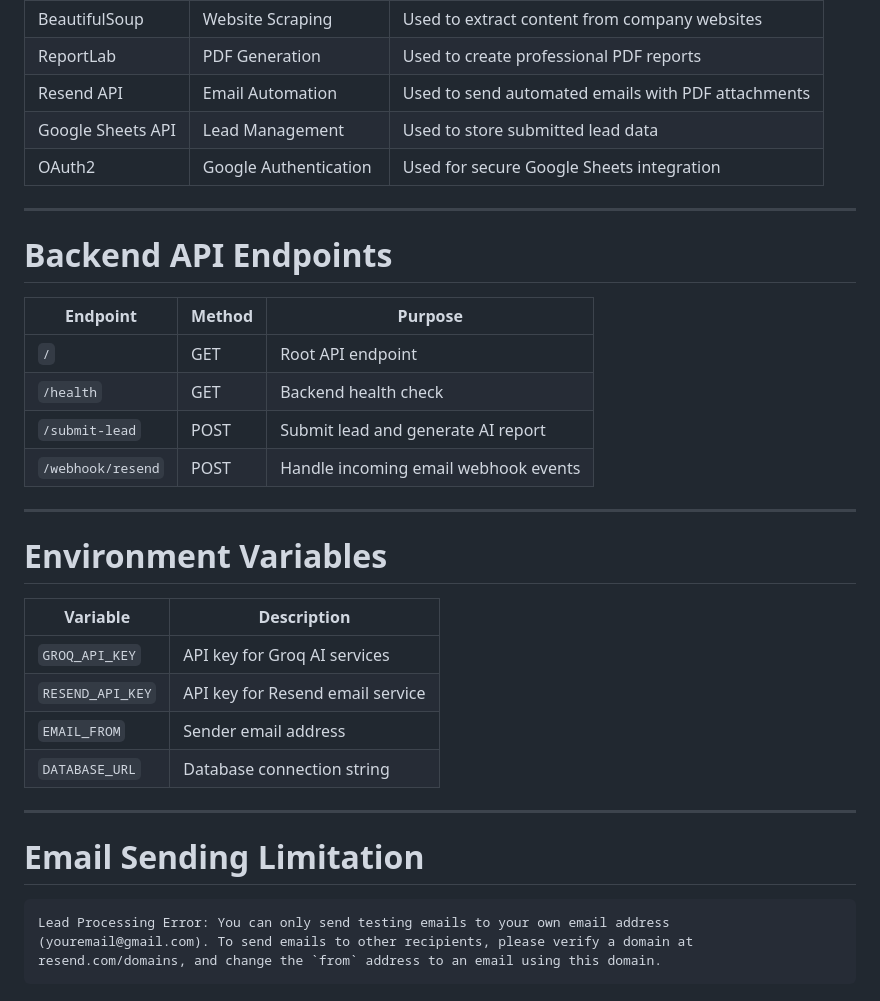
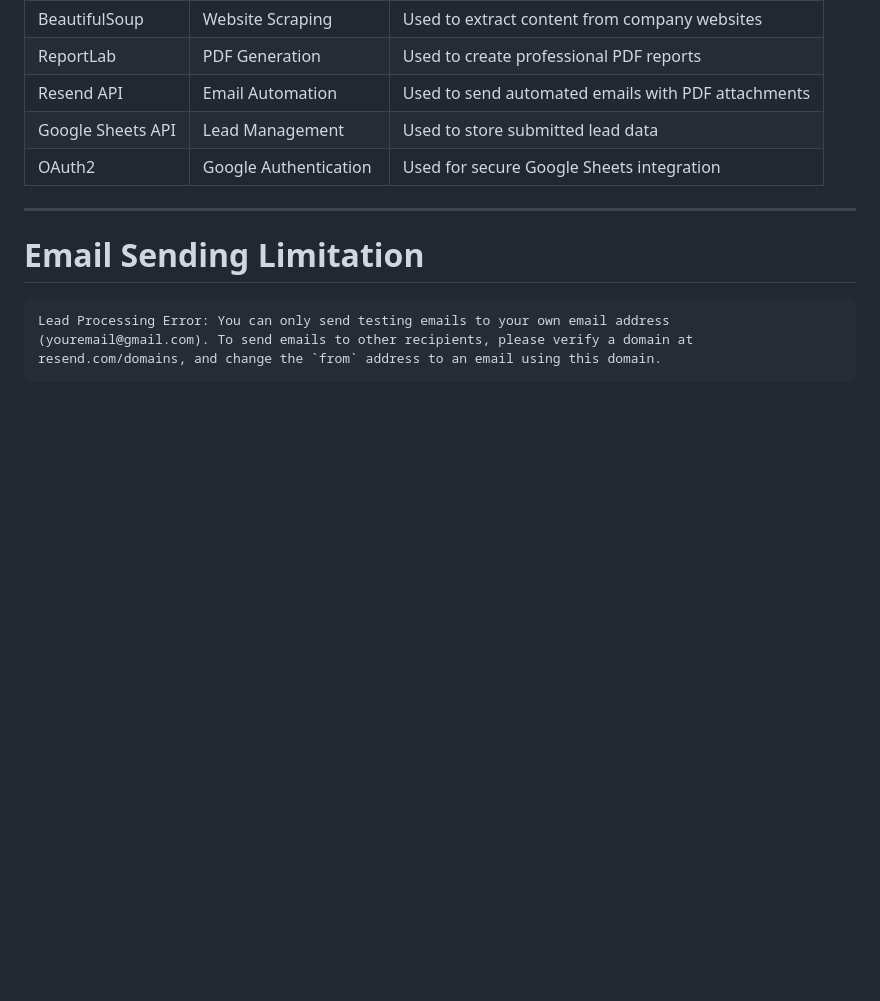
Before and after one commit to shahrozebaig/AI-Automation, a Markdown page: README.md, the part around the change. Drawn GitHub-style; blank space fills up the shorter version.

```diff
--- a/README.md
+++ b/README.md
@@ -21,28 +21,6 @@ The project is designed to simulate a real-world AI business automation pipeline
 | Resend API        | Email Automation       | Used to send automated emails with PDF attachments      |
 | Google Sheets API | Lead Management        | Used to store submitted lead data                       |
 | OAuth2            | Google Authentication  | Used for secure Google Sheets integration               |
-
----
-
-# Backend API Endpoints
-
-| Endpoint          | Method | Purpose                              |
-| ----------------- | ------ | ------------------------------------ |
-| `/`               | GET    | Root API endpoint                    |
-| `/health`         | GET    | Backend health check                 |
-| `/submit-lead`    | POST   | Submit lead and generate AI report   |
-| `/webhook/resend` | POST   | Handle incoming email webhook events |
-
----
-
-# Environment Variables
-
-| Variable         | Description                      |
-| ---------------- | -------------------------------- |
-| `GROQ_API_KEY`   | API key for Groq AI services     |
-| `RESEND_API_KEY` | API key for Resend email service |
-| `EMAIL_FROM`     | Sender email address             |
-| `DATABASE_URL`   | Database connection string       |
 
 ---
 
```
